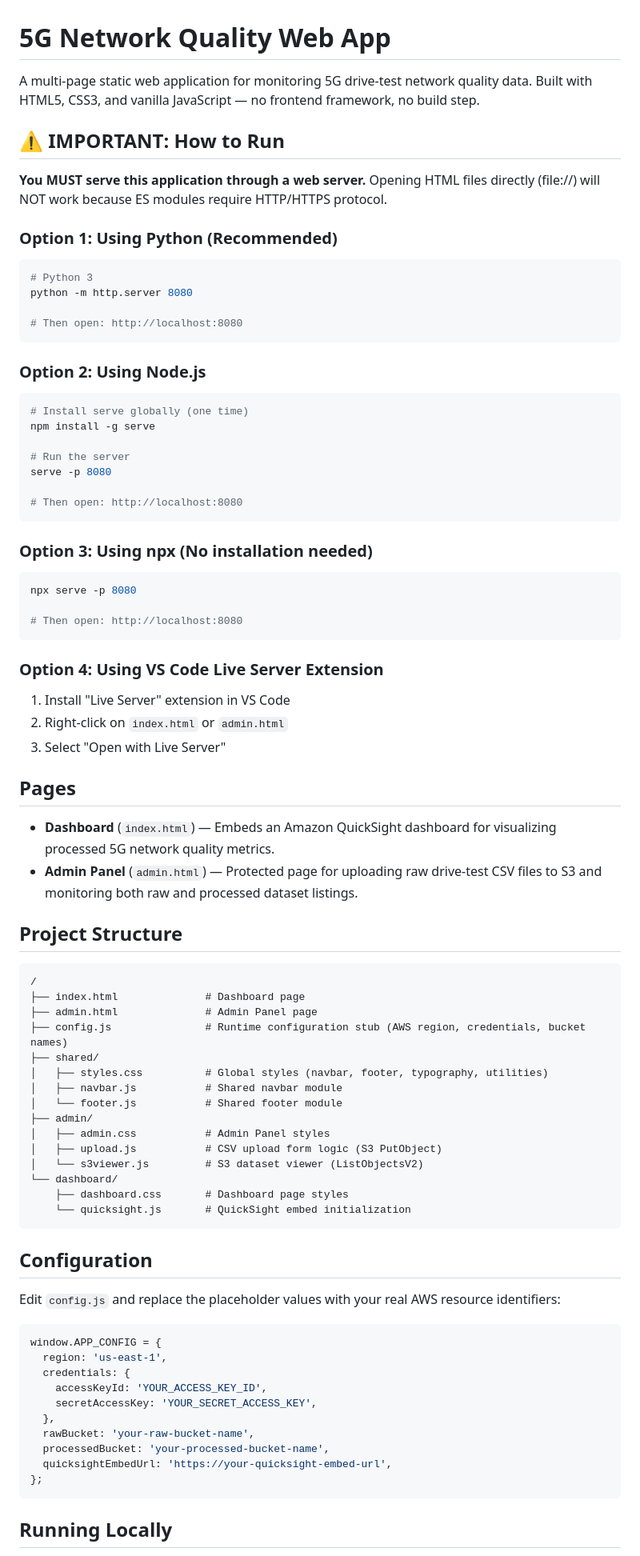
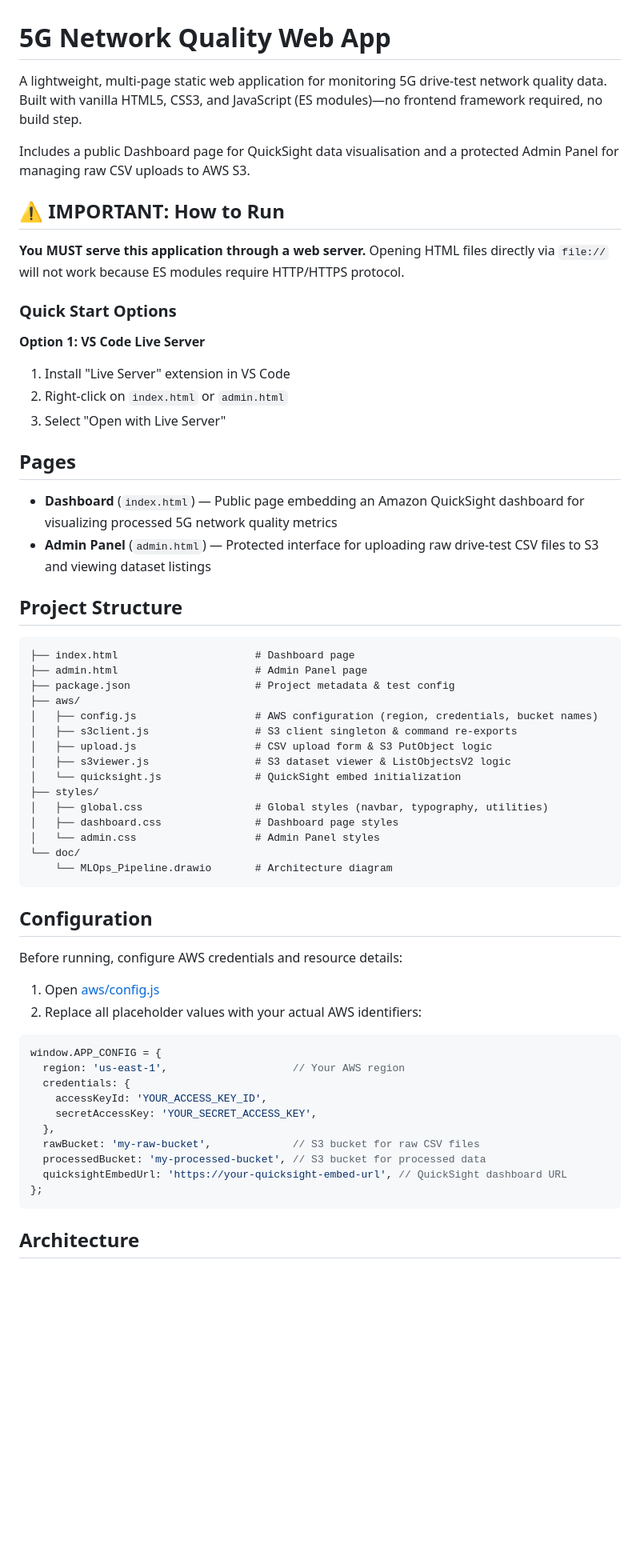
Before and after one commit to chilonthon/MLOps_AIO2026, a Markdown page: README.md, the part around one of its changes. Shown at 80% size. Drawn GitHub-style; blank space fills up the shorter version.

````diff
--- a/README.md
+++ b/README.md
@@ -1,83 +1,64 @@
 # 5G Network Quality Web App
 
-A multi-page static web application for monitoring 5G drive-test network quality data. Built with HTML5, CSS3, and vanilla JavaScript — no frontend framework, no build step.
+A lightweight, multi-page static web application for monitoring 5G drive-test network quality data. Built with vanilla HTML5, CSS3, and JavaScript (ES modules)—no frontend framework required, no build step.
+
+Includes a public Dashboard page for QuickSight data visualisation and a protected Admin Panel for managing raw CSV uploads to AWS S3.
 
 ## ⚠️ IMPORTANT: How to Run
 
-**You MUST serve this application through a web server.** Opening HTML files directly (file://) will NOT work because ES modules require HTTP/HTTPS protocol.
+**You MUST serve this application through a web server.** Opening HTML files directly via `file://` will not work because ES modules require HTTP/HTTPS protocol.
 
-### Option 1: Using Python (Recommended)
-```bash
-# Python 3
-python -m http.server 8080
+### Quick Start Options
 
-# Then open: http://localhost:8080
-```
-
-### Option 2: Using Node.js
-```bash
-# Install serve globally (one time)
-npm install -g serve
-
-# Run the server
-serve -p 8080
-
-# Then open: http://localhost:8080
-```
-
-### Option 3: Using npx (No installation needed)
-```bash
-npx serve -p 8080
-
-# Then open: http://localhost:8080
-```
-
-### Option 4: Using VS Code Live Server Extension
+**Option 1: VS Code Live Server**
 1. Install "Live Server" extension in VS Code
 2. Right-click on `index.html` or `admin.html`
 3. Select "Open with Live Server"
 
 ## Pages
 
-- **Dashboard** (`index.html`) — Embeds an Amazon QuickSight dashboard for visualizing processed 5G network quality metrics.
-- **Admin Panel** (`admin.html`) — Protected page for uploading raw drive-test CSV files to S3 and monitoring both raw and processed dataset listings.
+- **Dashboard** (`index.html`) — Public page embedding an Amazon QuickSight dashboard for visualizing processed 5G network quality metrics
+- **Admin Panel** (`admin.html`) — Protected interface for uploading raw drive-test CSV files to S3 and viewing dataset listings
 
 ## Project Structure
 
 ```
-/
-├── index.html              # Dashboard page
-├── admin.html              # Admin Panel page
-├── config.js               # Runtime configuration stub (AWS region, credentials, bucket names)
-├── shared/
-│   ├── styles.css          # Global styles (navbar, footer, typography, utilities)
-│   ├── navbar.js           # Shared navbar module
-│   └── footer.js           # Shared footer module
-├── admin/
-│   ├── admin.css           # Admin Panel styles
-│   ├── upload.js           # CSV upload form logic (S3 PutObject)
-│   └── s3viewer.js         # S3 dataset viewer (ListObjectsV2)
-└── dashboard/
-    ├── dashboard.css       # Dashboard page styles
-    └── quicksight.js       # QuickSight embed initialization
+├── index.html                      # Dashboard page
+├── admin.html                      # Admin Panel page
+├── package.json                    # Project metadata & test config
+├── aws/
+│   ├── config.js                   # AWS configuration (region, credentials, bucket names)
+│   ├── s3client.js                 # S3 client singleton & command re-exports
+│   ├── upload.js                   # CSV upload form & S3 PutObject logic
+│   ├── s3viewer.js                 # S3 dataset viewer & ListObjectsV2 logic
+│   └── quicksight.js               # QuickSight embed initialization
+├── styles/
+│   ├── global.css                  # Global styles (navbar, typography, utilities)
+│   ├── dashboard.css               # Dashboard page styles
+│   └── admin.css                   # Admin Panel styles
+└── doc/
+    └── MLOps_Pipeline.drawio       # Architecture diagram
 ```
 
 ## Configuration
 
-Edit `config.js` and replace the placeholder values with your real AWS resource identifiers:
+Before running, configure AWS credentials and resource details:
+
+1. Open [aws/config.js](aws/config.js)
+2. Replace all placeholder values with your actual AWS identifiers:
 
 ```js
 window.APP_CONFIG = {
-  region: 'us-east-1',
+  region: 'us-east-1',                    // Your AWS region
   credentials: {
     accessKeyId: 'YOUR_ACCESS_KEY_ID',
     secretAccessKey: 'YOUR_SECRET_ACCESS_KEY',
   },
-  rawBucket: 'your-raw-bucket-name',
-  processedBucket: 'your-processed-bucket-name',
-  quicksightEmbedUrl: 'https://your-quicksight-embed-url',
+  rawBucket: 'my-raw-bucket',             // S3 bucket for raw CSV files
+  processedBucket: 'my-processed-bucket', // S3 bucket for processed data
+  quicksightEmbedUrl: 'https://your-quicksight-embed-url', // QuickSight dashboard URL
 };
 ```
 
-## Running Locally
+## Architecture
 
````
Also changed, not shown: other parts of README.md (+14 -17 lines), .github/prompts/plan-5gLambdaPydantic.prompt.md (added, +107 -0 lines), .github/prompts/plan-awsDeploymentStepByStep.prompt.md (added, +526 -0 lines).
